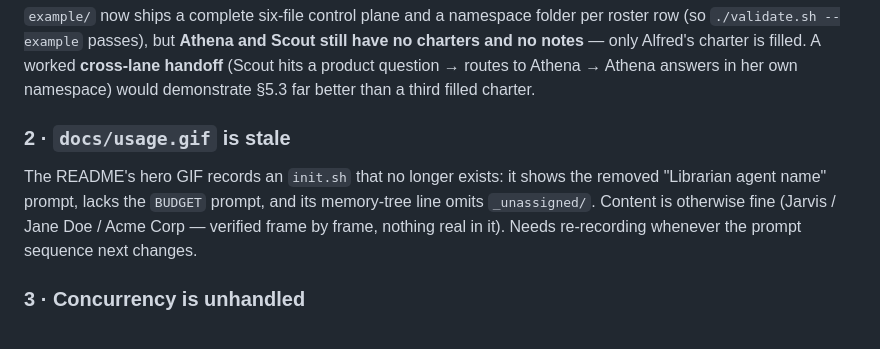
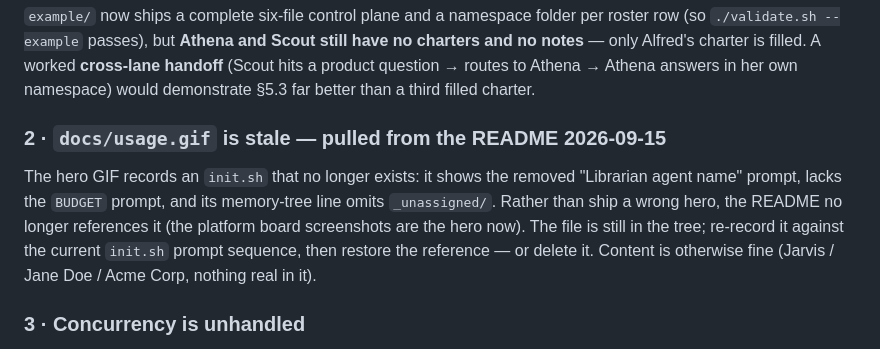
Before and after one commit to aviralmathur/enterprise-brain, a Markdown page: KNOWN-ISSUES.md, the part around the change. Rendered like a GitHub page.

```diff
--- a/KNOWN-ISSUES.md
+++ b/KNOWN-ISSUES.md
@@ -21,11 +21,13 @@ notes** — only Alfred's charter is filled. A worked **cross-lane handoff** (Sc
 question → routes to Athena → Athena answers in her own namespace) would demonstrate §5.3 far
 better than a third filled charter.
 
-### 2 · `docs/usage.gif` is stale
-The README's hero GIF records an `init.sh` that no longer exists: it shows the removed
-"Librarian agent name" prompt, lacks the `BUDGET` prompt, and its memory-tree line omits
-`_unassigned/`. Content is otherwise fine (Jarvis / Jane Doe / Acme Corp — verified frame by
-frame, nothing real in it). Needs re-recording whenever the prompt sequence next changes.
+### 2 · `docs/usage.gif` is stale — pulled from the README 2026-09-15
+The hero GIF records an `init.sh` that no longer exists: it shows the removed "Librarian agent
+name" prompt, lacks the `BUDGET` prompt, and its memory-tree line omits `_unassigned/`. Rather
+than ship a wrong hero, the README no longer references it (the platform board screenshots are
+the hero now). The file is still in the tree; re-record it against the current `init.sh` prompt
+sequence, then restore the reference — or delete it. Content is otherwise fine (Jarvis / Jane
+Doe / Acme Corp, nothing real in it).
 
 ### 3 · Concurrency is unhandled
 Two sessions writing the same memory file last-write-wins. No locking, no merge. Low severity
```
Also changed, not shown: README.md (+9 -4 lines), platform/README.md (+16 -0 lines), platform/docs/walkthrough.md (added, +85 -0 lines), platform/docs/img/fleet-mission-control.png (added), platform/docs/img/platform-mission-control.png (added), 3 other files.
